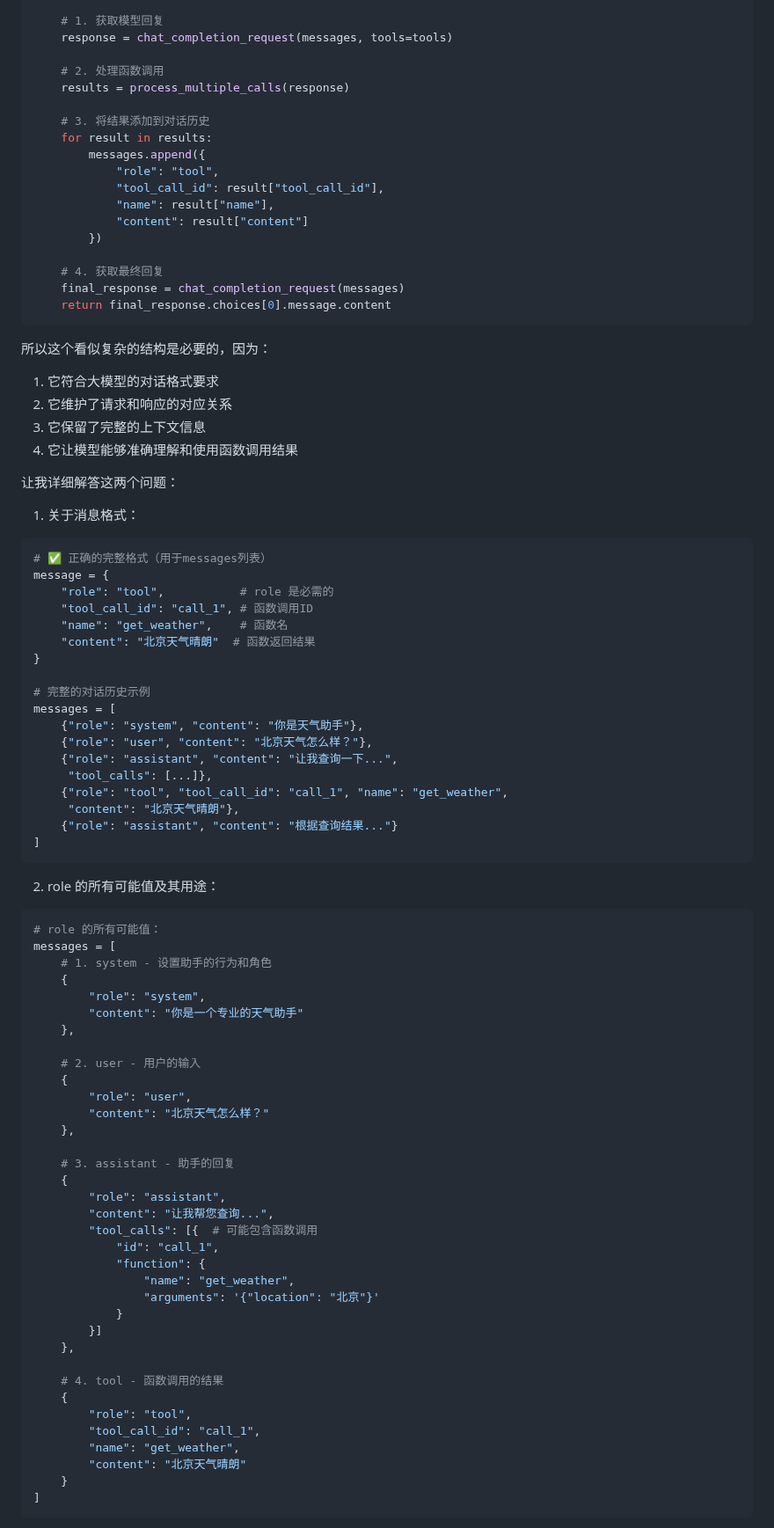
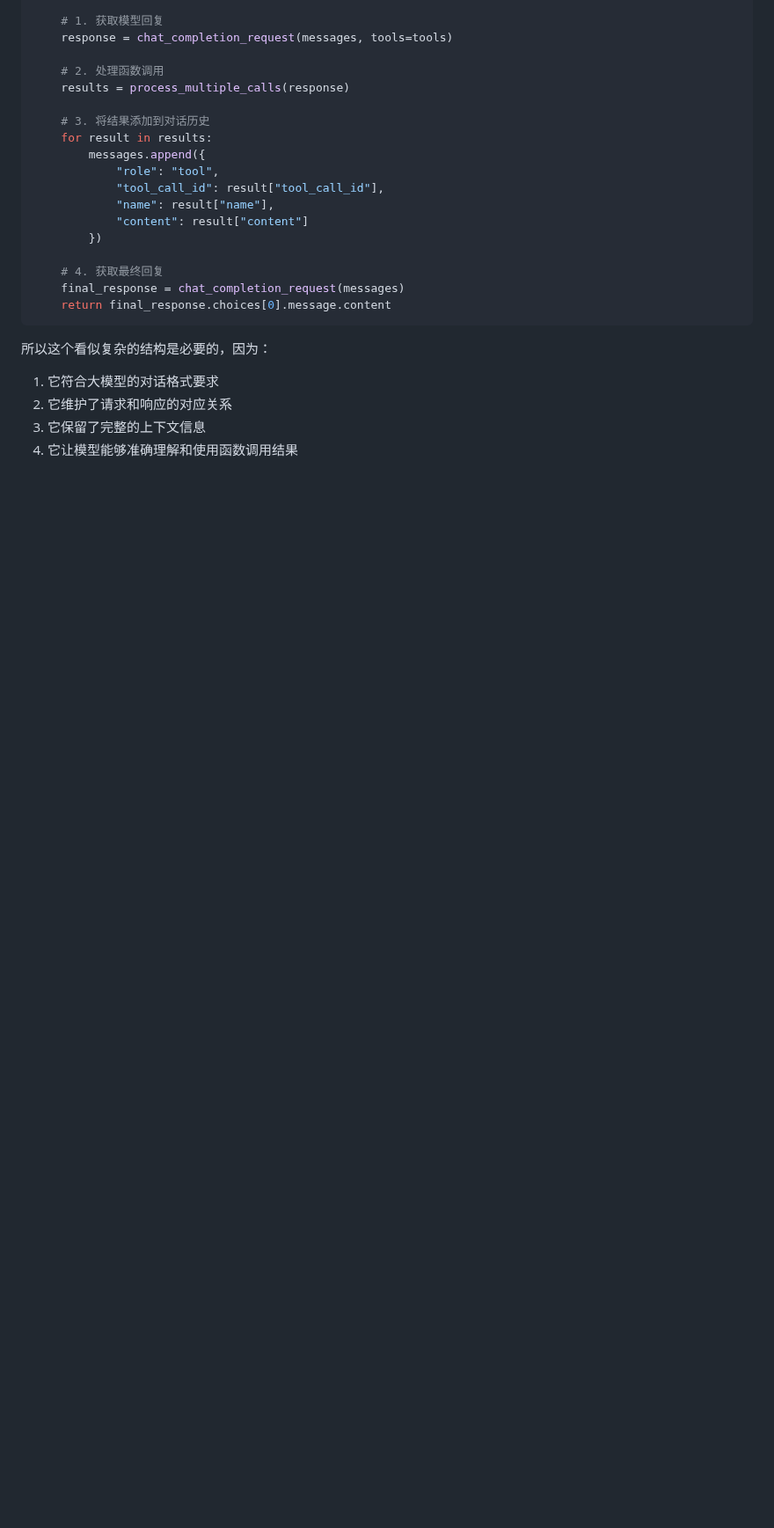
Before and after one commit to 997240/my-anki-reviews, a Markdown page: 2-10-code.md, the part around one of its changes. Shown at 88% size. Drawn GitHub-style; blank space fills up the shorter version.

````diff
--- a/2-10-code.md
+++ b/2-10-code.md
@@ -651,77 +651,3 @@ def chat_about_weather():
 2. 它维护了请求和响应的对应关系
 3. 它保留了完整的上下文信息
 4. 它让模型能够准确理解和使用函数调用结果
-
-
-
-
-
-
-
-
-
-
-
-让我详细解答这两个问题：
-
-1. 关于消息格式：
-```python
-# ✅ 正确的完整格式（用于messages列表）
-message = {
-    "role": "tool",           # role 是必需的
-    "tool_call_id": "call_1", # 函数调用ID
-    "name": "get_weather",    # 函数名
-    "content": "北京天气晴朗"  # 函数返回结果
-}
-
-# 完整的对话历史示例
-messages = [
-    {"role": "system", "content": "你是天气助手"},
-    {"role": "user", "content": "北京天气怎么样？"},
-    {"role": "assistant", "content": "让我查询一下...",
-     "tool_calls": [...]},
-    {"role": "tool", "tool_call_id": "call_1", "name": "get_weather",
-     "content": "北京天气晴朗"},
-    {"role": "assistant", "content": "根据查询结果..."}
-]
-```
-
-2. role 的所有可能值及其用途：
-```python
-# role 的所有可能值：
-messages = [
-    # 1. system - 设置助手的行为和角色
-    {
-        "role": "system",
-        "content": "你是一个专业的天气助手"
-    },
-
-    # 2. user - 用户的输入
-    {
-        "role": "user",
-        "content": "北京天气怎么样？"
-    },
-
-    # 3. assistant - 助手的回复
-    {
-        "role": "assistant",
-        "content": "让我帮您查询...",
-        "tool_calls": [{  # 可能包含函数调用
-            "id": "call_1",
-            "function": {
-                "name": "get_weather",
-                "arguments": '{"location": "北京"}'
-            }
-        }]
-    },
-
-    # 4. tool - 函数调用的结果
-    {
-        "role": "tool",
-        "tool_call_id": "call_1",
-        "name": "get_weather",
-        "content": "北京天气晴朗"
-    }
-]
-```
-
````
Also changed, not shown: other parts of 2-10-code.md (+0 -47 lines).
